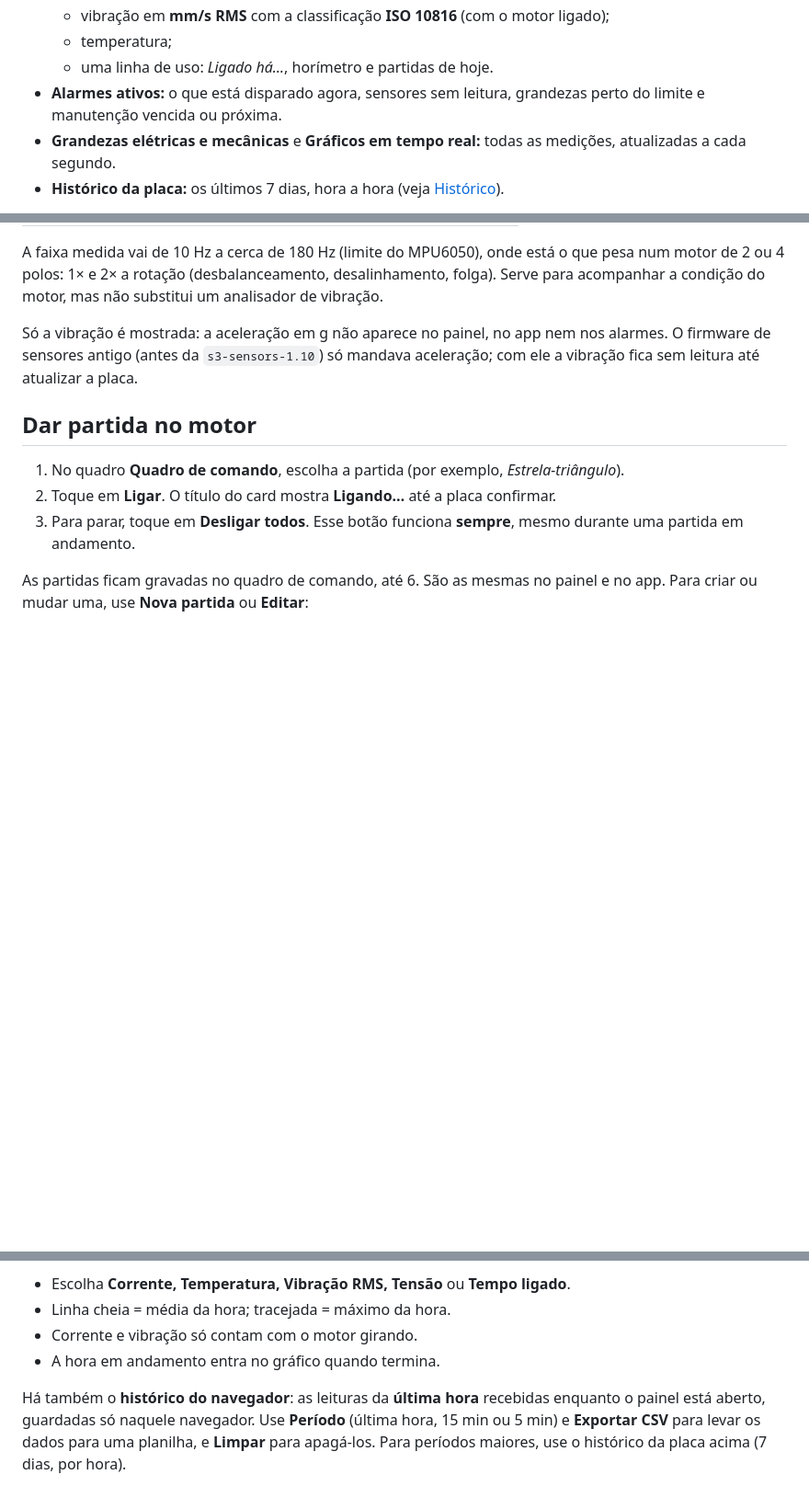
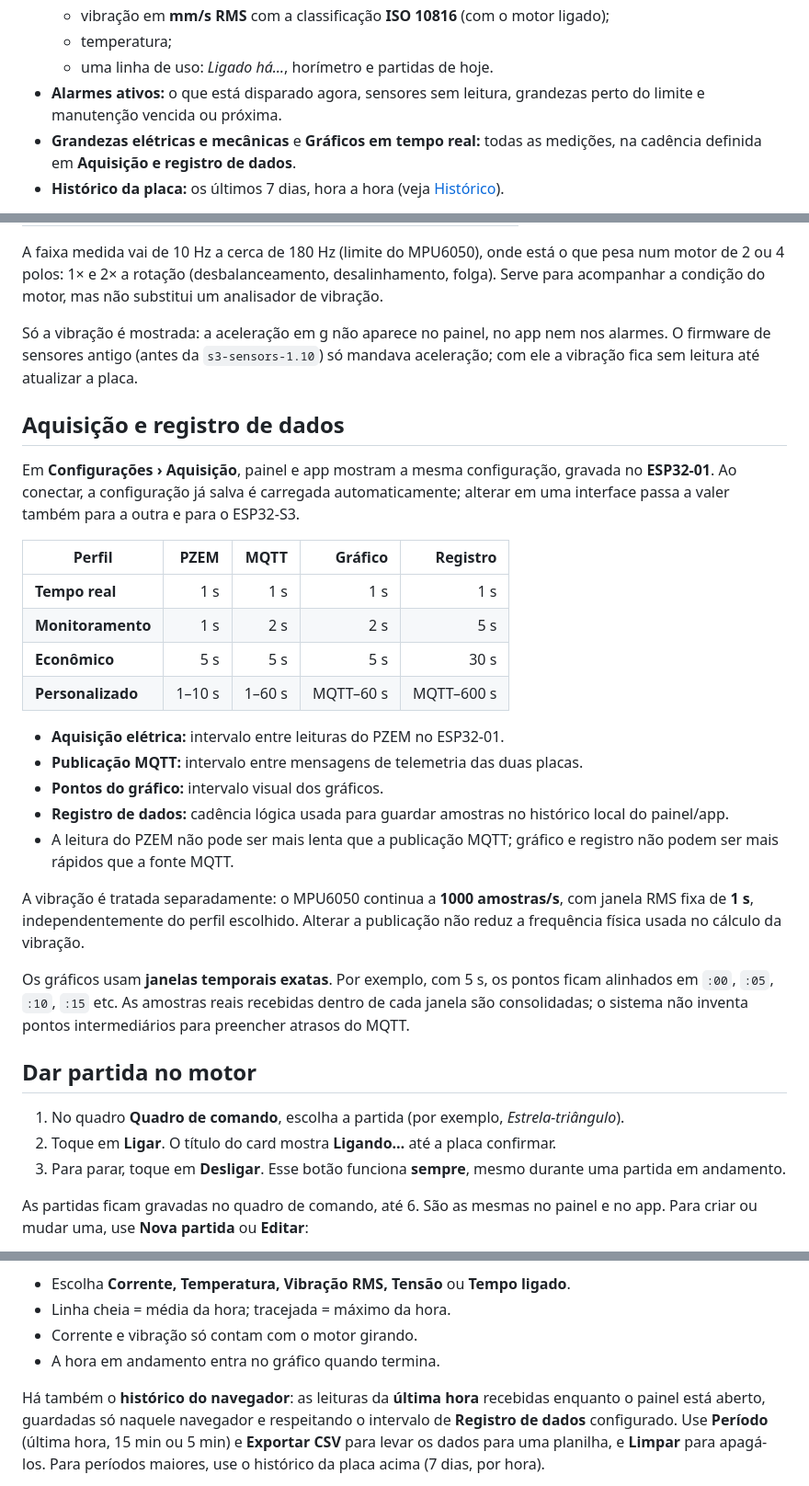
Before and after one commit to frahncky/IoTMotor, a Markdown page: docs/guia-de-uso.md, 3 parts joined by grey strips. Shown at 92% size. Drawn GitHub-style; blank space fills up the shorter version.

Commit message:
docs(guia): sincroniza aquisição, gráficos e comandos atuais

```diff
--- a/docs/guia-de-uso.md
+++ b/docs/guia-de-uso.md
@@ -47,7 +48,7 @@ na rede da escola.
   - temperatura;
   - uma linha de uso: *Ligado há…*, horímetro e partidas de hoje.
 - **Alarmes ativos:** o que está disparado agora, sensores sem leitura, grandezas perto do limite e manutenção vencida ou próxima.
-- **Grandezas elétricas e mecânicas** e **Gráficos em tempo real:** todas as medições, atualizadas a cada segundo.
+- **Grandezas elétricas e mecânicas** e **Gráficos em tempo real:** todas as medições, na cadência definida em **Aquisição e registro de dados**.
 - **Histórico da placa:** os últimos 7 dias, hora a hora (veja [Histórico](#histórico)).
 
 A vibração segue o padrão de máquinas elétricas (ISO 10816-3 / ISO 20816-3,
@@ -72,11 +73,40 @@ Só a vibração é mostrada: a aceleração em g não aparece no painel, no app
 nos alarmes. O firmware de sensores antigo (antes da `s3-sensors-1.10`) só
 mandava aceleração; com ele a vibração fica sem leitura até atualizar a placa.
 
+## Aquisição e registro de dados
+
+Em **Configurações › Aquisição**, painel e app mostram a mesma configuração,
+gravada no **ESP32-01**. Ao conectar, a configuração já salva é carregada
+automaticamente; alterar em uma interface passa a valer também para a outra e
+para o ESP32-S3.
+
+| Perfil | PZEM | MQTT | Gráfico | Registro |
+| --- | ---: | ---: | ---: | ---: |
+| **Tempo real** | 1 s | 1 s | 1 s | 1 s |
+| **Monitoramento** | 1 s | 2 s | 2 s | 5 s |
+| **Econômico** | 5 s | 5 s | 5 s | 30 s |
+| **Personalizado** | 1–10 s | 1–60 s | MQTT–60 s | MQTT–600 s |
+
+- **Aquisição elétrica:** intervalo entre leituras do PZEM no ESP32-01.
+- **Publicação MQTT:** intervalo entre mensagens de telemetria das duas placas.
+- **Pontos do gráfico:** intervalo visual dos gráficos.
+- **Registro de dados:** cadência lógica usada para guardar amostras no histórico local do painel/app.
+- A leitura do PZEM não pode ser mais lenta que a publicação MQTT; gráfico e registro não podem ser mais rápidos que a fonte MQTT.
+
+A vibração é tratada separadamente: o MPU6050 continua a **1000 amostras/s**,
+com janela RMS fixa de **1 s**, independentemente do perfil escolhido. Alterar a
+publicação não reduz a frequência física usada no cálculo da vibração.
+
+Os gráficos usam **janelas temporais exatas**. Por exemplo, com 5 s, os pontos
+ficam alinhados em `:00`, `:05`, `:10`, `:15` etc. As amostras reais
+recebidas dentro de cada janela são consolidadas; o sistema não inventa pontos
+intermediários para preencher atrasos do MQTT.
+
 ## Dar partida no motor
 
 1. No quadro **Quadro de comando**, escolha a partida (por exemplo, *Estrela-triângulo*).
 2. Toque em **Ligar**. O título do card mostra **Ligando…** até a placa confirmar.
-3. Para parar, toque em **Desligar todos**. Esse botão funciona **sempre**, mesmo durante uma partida em andamento.
+3. Para parar, toque em **Desligar**. Esse botão funciona **sempre**, mesmo durante uma partida em andamento.
 
 As partidas ficam gravadas no quadro de comando, até 6. São as mesmas no painel e
 no app. Para criar ou mudar uma, use **Nova partida** ou **Editar**:
@@ -208,7 +238,8 @@ hora, guardados na placa de sensores. O registro continua com o painel fechado.
 - A hora em andamento entra no gráfico quando termina.
 
 Há também o **histórico do navegador**: as leituras da **última hora** recebidas
-enquanto o painel está aberto, guardadas só naquele navegador. Use **Período**
+enquanto o painel está aberto, guardadas só naquele navegador e respeitando o
+intervalo de **Registro de dados** configurado. Use **Período**
 (última hora, 15 min ou 5 min) e **Exportar CSV** para levar os dados para uma
 planilha, e **Limpar** para apagá-los. Para períodos maiores, use o histórico da
 placa acima (7 dias, por hora).
```
Also changed, not shown: other parts of docs/guia-de-uso.md (+3 -1 lines).
